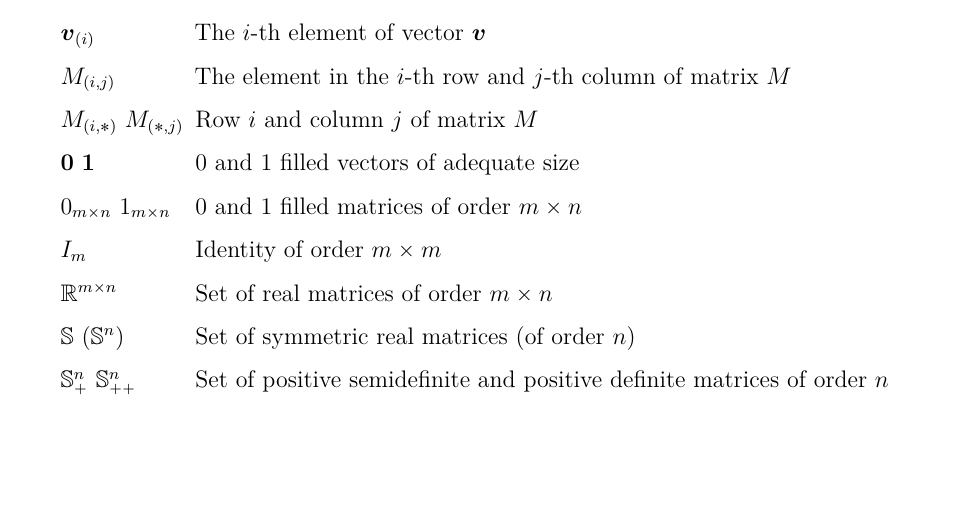
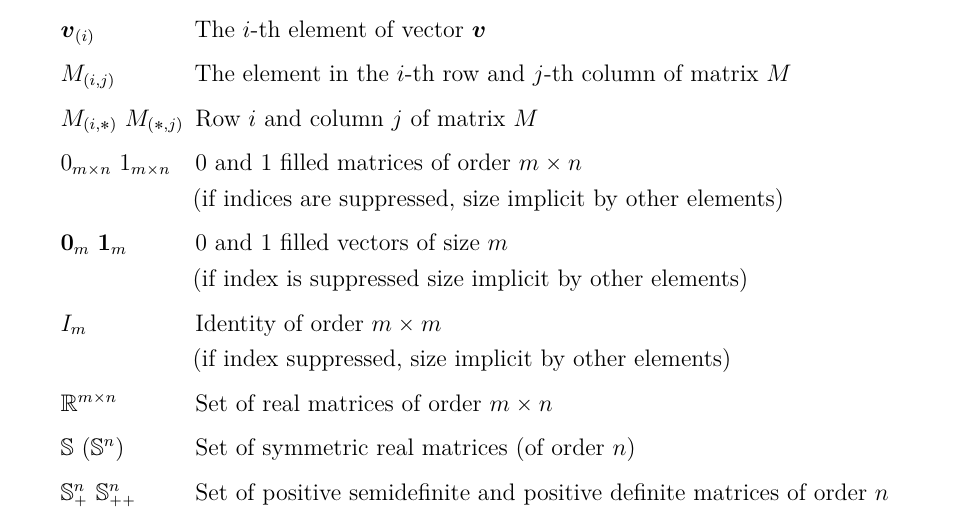
Before and after one commit to Accacio/thesis, a LaTeX thesis (main.tex, which reads front_matter/notation.tex): part of page 16 of 83, cut so that both start at the same text, the shorter picture padded with empty space. Compiled offline with pdfLaTeX.

Commit message:
size disclaimer to ease notation

```diff
--- a/front_matter/notation.tex
+++ b/front_matter/notation.tex
@@ -63,9 +63,9 @@
   \item[${\elem[i]{\vec{v}}}$] The $i$-th element of vector $\vec{v}$
   \item[${\elem[i,j]{M}}$] The element in the $i$-th row and $j$-th column of matrix $M$
   \item[${\elem[i,*]{M}}$ ${\elem[*,j]{M}}$] Row $i$ and column $j$ of matrix $M$
-  \item[$\0$ $\1$] 0 and 1 filled vectors of adequate size
-  \item[$0_{m\times n}$ $1_{m\times n}$] 0 and 1 filled matrices of order $m\times n$
-  \item[$I_{m}$] Identity of order $m\times m$
+  \item[$0_{m\times n}$ $1_{m\times n}$] 0 and 1 filled matrices of order $m\times n$ \\(if indices are suppressed, size implicit by other elements)
+  \item[$\0_{m}$ $\1_{m}$] 0 and 1 filled vectors of size $m$ \\(if index is suppressed size implicit by other elements)
+  \item[$I_{m}$] Identity of order $m\times m$ \\(if index suppressed, size implicit by other elements)
   \item[$\R^{m\times n}$] Set of real matrices of order $m\times n$
   \item[$\symmetric$ ($\symmetric^{n}$)] Set of symmetric real matrices (of order $n$)
   \item[$\semidefpos^{n}$ $\defpos^{n}$] Set of positive semidefinite and positive definite matrices of order $n$
```
